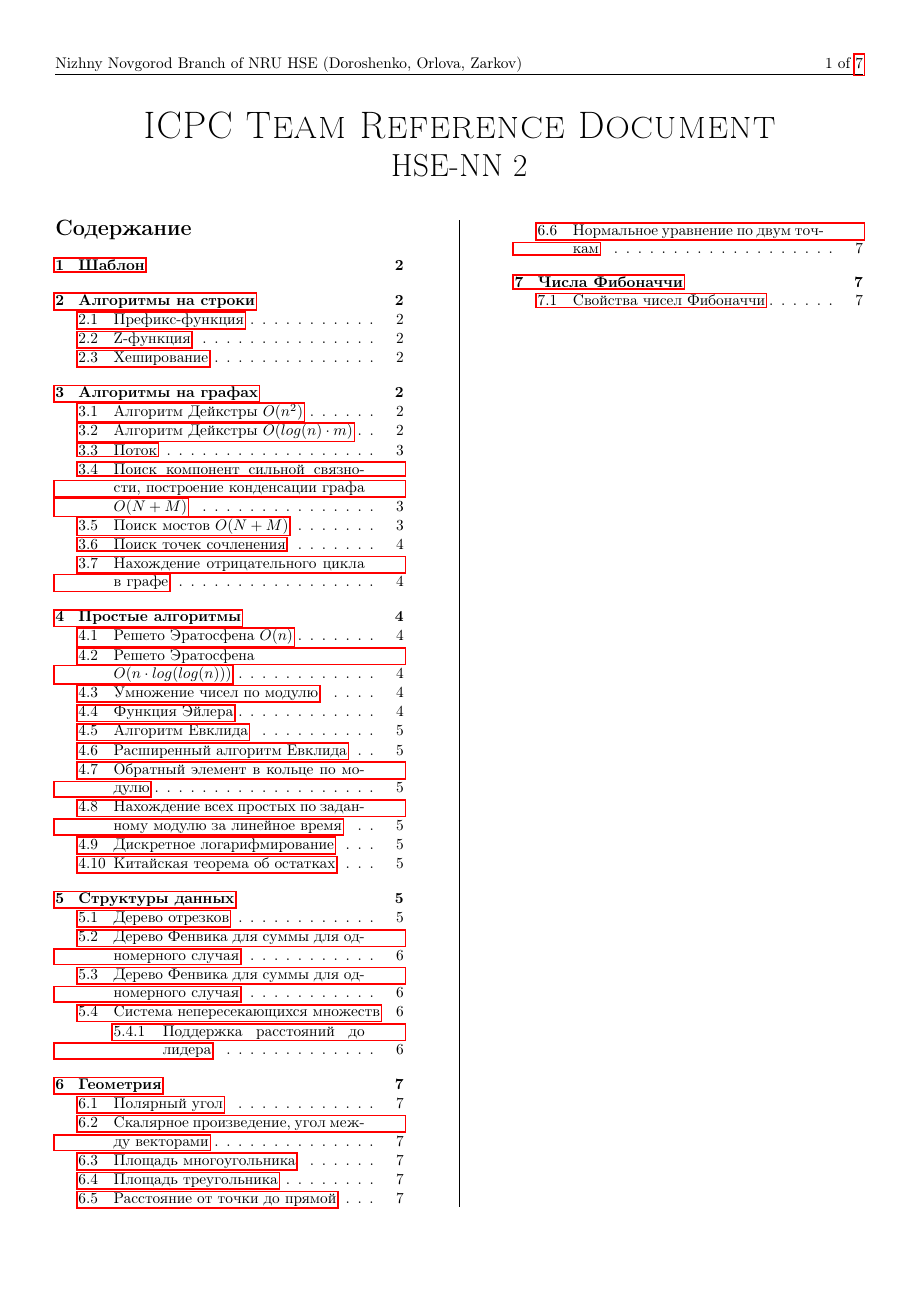
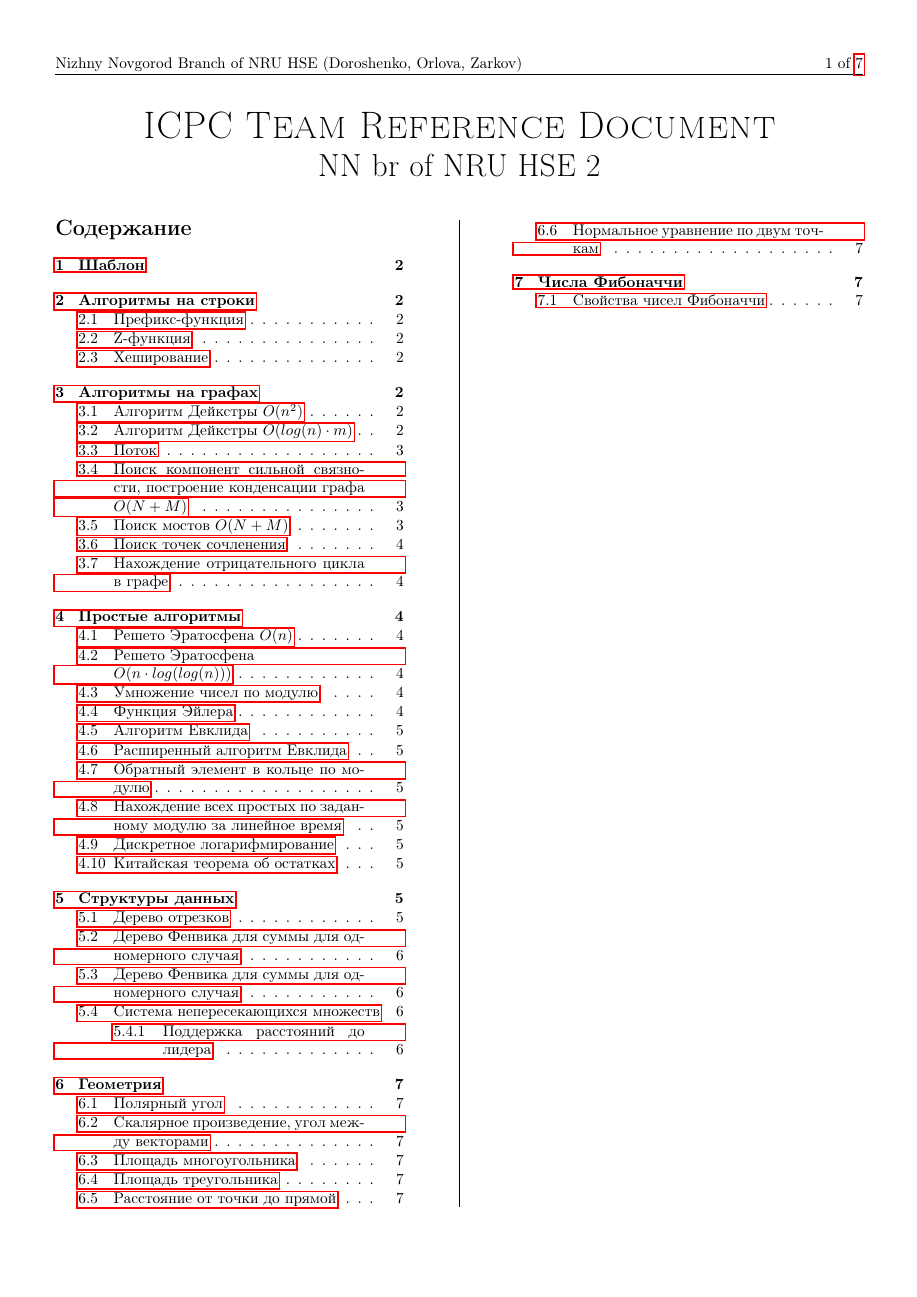
Before and after one commit to iddoroshenko/Team-Reference-document-ICPC-2019, a LaTeX document (trd.tex): page 1 of 7. The pictures show the PDF file trd.pdf that the author committed with the source.

Commit message:
team name update

```diff
--- a/trd.tex
+++ b/trd.tex
@@ -65,7 +65,7 @@
 	\begin{center}
 		\Huge\textsc{ICPC Team Reference Document}
 
-		\huge HSE-NN 2
+		\huge NN br of NRU HSE 2
 
 		\vspace{0.50cm}
 	\end{center}
```
Also changed, not shown: trd.pdf.
